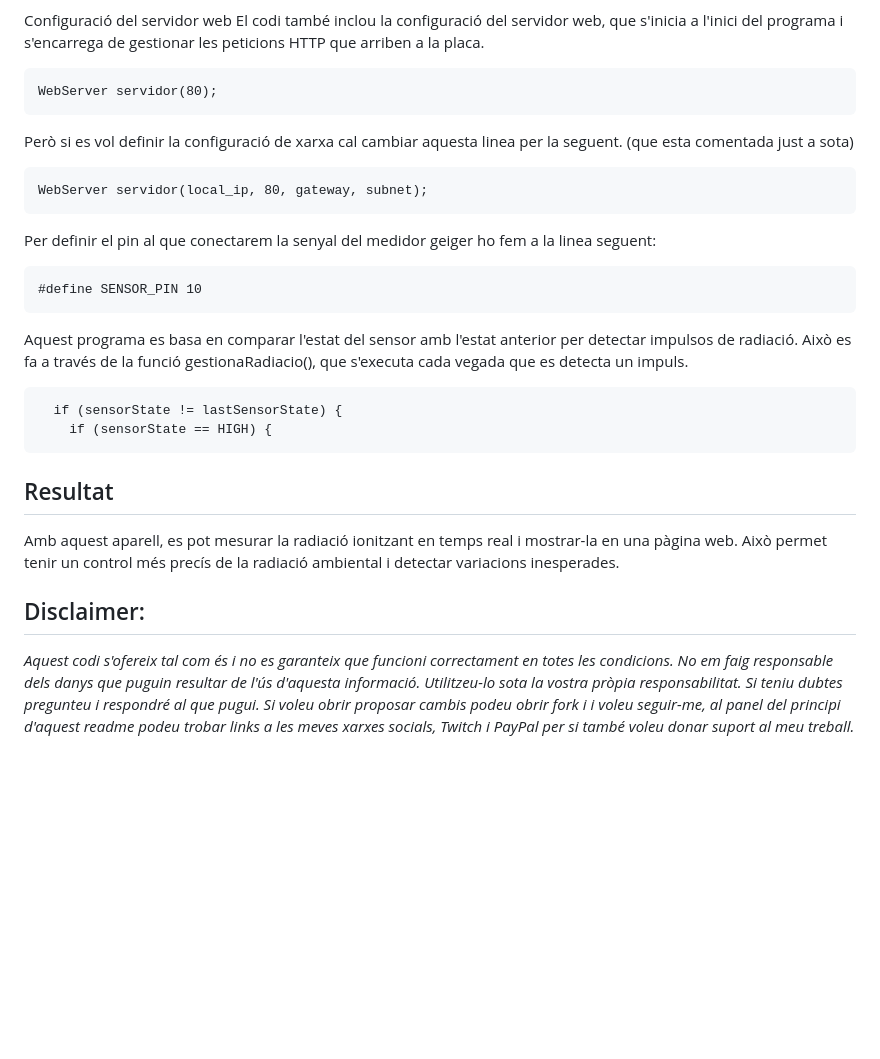
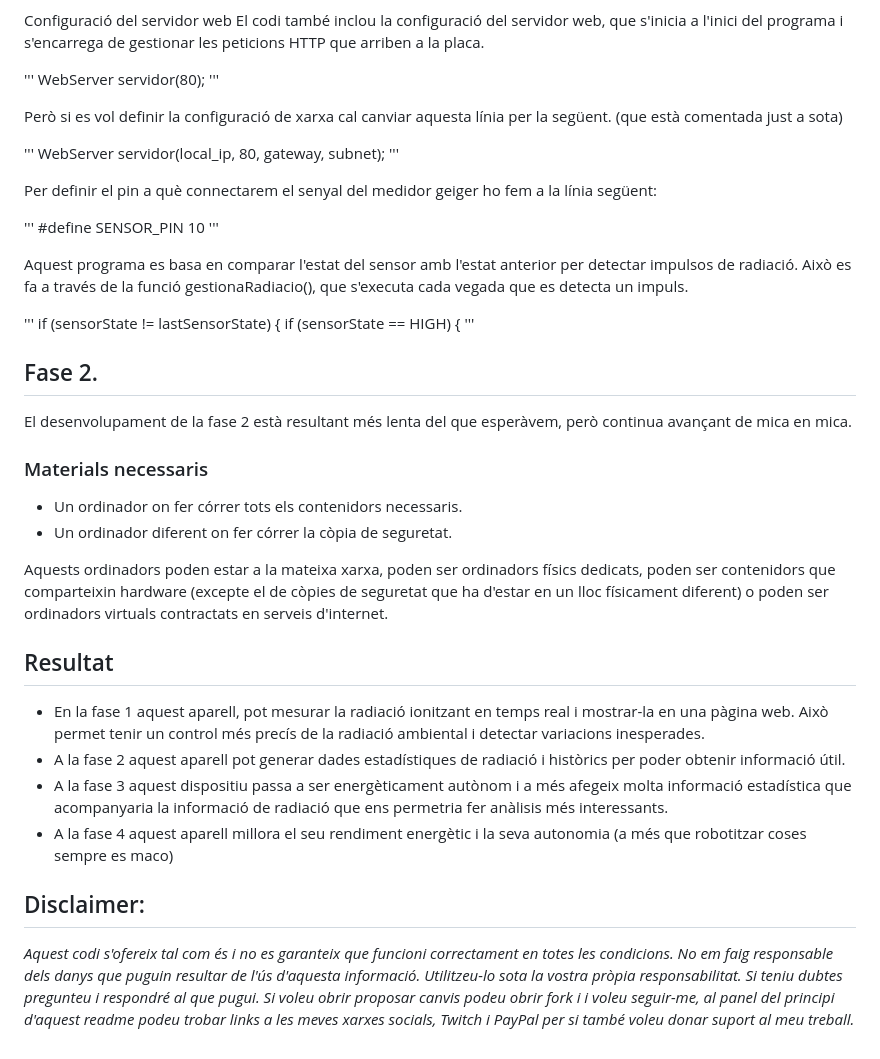
Before and after one commit to 4Xsample/Idees-per-Arduino, a Markdown page: Geiger Web Esp32-C3/Readme.md, the part around the change printed below. Rendered like a GitHub page; blank space fills up the shorter version.

````diff
--- a/Geiger Web Esp32-C3/Readme.md
+++ b/Geiger Web Esp32-C3/Readme.md
@@ -78,32 +79,46 @@ El codi permet l'ús de xarxes IP estàtiques i dinàmiques, però per defecte e
 Configuració del servidor web
 El codi també inclou la configuració del servidor web, que s'inicia a l'inici del programa i s'encarrega de gestionar les peticions HTTP que arriben a la placa.
 
-```
+'''
 WebServer servidor(80);
-```
+'''
 
-Però si es vol definir la configuració de xarxa cal cambiar aquesta linea per la seguent. (que esta comentada just a sota)
+Però si es vol definir la configuració de xarxa cal canviar aquesta línia per la següent. (que està comentada just a sota)
 
-```
+'''
 WebServer servidor(local_ip, 80, gateway, subnet);
-```
+'''
 
-Per definir el pin al que conectarem la senyal del medidor geiger ho fem a la linea seguent:
+Per definir el pin a què connectarem el senyal del medidor geiger ho fem a la línia següent:
 
-```
+'''
 #define SENSOR_PIN 10
-```
+'''
 
 Aquest programa es basa en comparar l'estat del sensor amb l'estat anterior per detectar impulsos de radiació. Això es fa a través de la funció gestionaRadiacio(), que s'executa cada vegada que es detecta un impuls.
 
-```
-  if (sensorState != lastSensorState) {
-    if (sensorState == HIGH) {
-```
+'''
+if (sensorState != lastSensorState) {
+if (sensorState == HIGH) {
+'''
+
+## Fase 2.
+
+El desenvolupament de la fase 2 està resultant més lenta del que esperàvem, però continua avançant de mica en mica.
+
+### Materials necessaris
+
+- Un ordinador on fer córrer tots els contenidors necessaris.
+- Un ordinador diferent on fer córrer la còpia de seguretat.
+
+Aquests ordinadors poden estar a la mateixa xarxa, poden ser ordinadors físics dedicats, poden ser contenidors que comparteixin hardware (excepte el de còpies de seguretat que ha d'estar en un lloc físicament diferent) o poden ser ordinadors virtuals contractats en serveis d'internet.
 
 ## Resultat
 
-Amb aquest aparell, es pot mesurar la radiació ionitzant en temps real i mostrar-la en una pàgina web. Això permet tenir un control més precís de la radiació ambiental i detectar variacions inesperades.
+- En la fase 1 aquest aparell, pot mesurar la radiació ionitzant en temps real i mostrar-la en una pàgina web. Això permet tenir un control més precís de la radiació ambiental i detectar variacions inesperades.
+- A la fase 2 aquest aparell pot generar dades estadístiques de radiació i històrics per poder obtenir informació útil.
+- A la fase 3 aquest dispositiu passa a ser energèticament autònom i a més afegeix molta informació estadística que acompanyaria la informació de radiació que ens permetria fer anàlisis més interessants.
+- A la fase 4 aquest aparell millora el seu rendiment energètic i la seva autonomia (a més que robotitzar coses sempre es maco)
 
 ## Disclaimer:
-*Aquest codi s'ofereix tal com és i no es garanteix que funcioni correctament en totes les condicions. No em faig responsable dels danys que puguin resultar de l'ús d'aquesta informació. Utilitzeu-lo sota la vostra pròpia responsabilitat. Si teniu dubtes pregunteu i respondré al que pugui. Si voleu obrir proposar cambis podeu obrir fork i i voleu seguir-me, al panel del principi d'aquest readme podeu trobar links a les meves xarxes socials, Twitch i PayPal per si també voleu donar suport al meu treball.*
+*Aquest codi s'ofereix tal com és i no es garanteix que funcioni correctament en totes les condicions. No em faig responsable dels danys que puguin resultar de l'ús d'aquesta informació. Utilitzeu-lo sota la vostra pròpia responsabilitat. Si teniu dubtes pregunteu i respondré al que pugui. Si voleu obrir proposar canvis podeu obrir fork i i voleu seguir-me, al panel del principi d'aquest readme podeu trobar links a les meves xarxes socials, Twitch i PayPal per si també voleu donar suport al meu treball.*
````
Also changed, not shown: other parts of Geiger Web Esp32-C3/Readme.md (+39 -38 lines).
